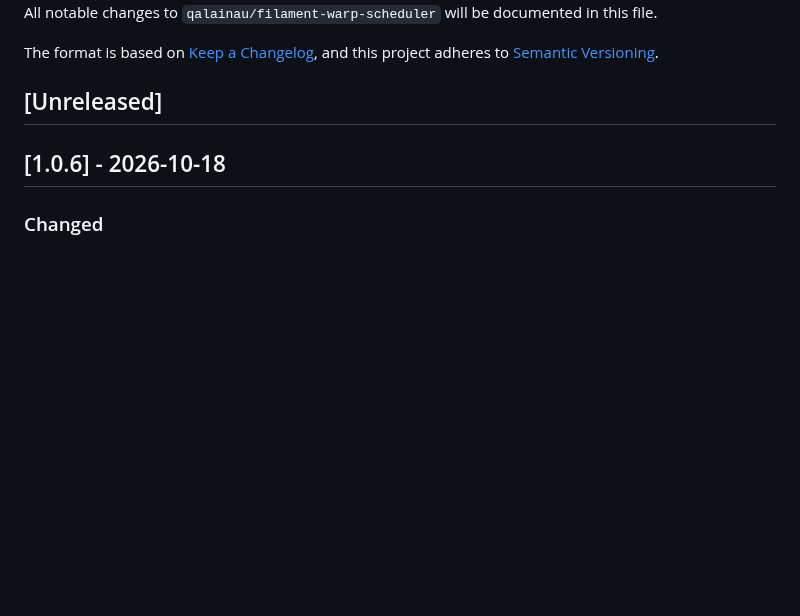
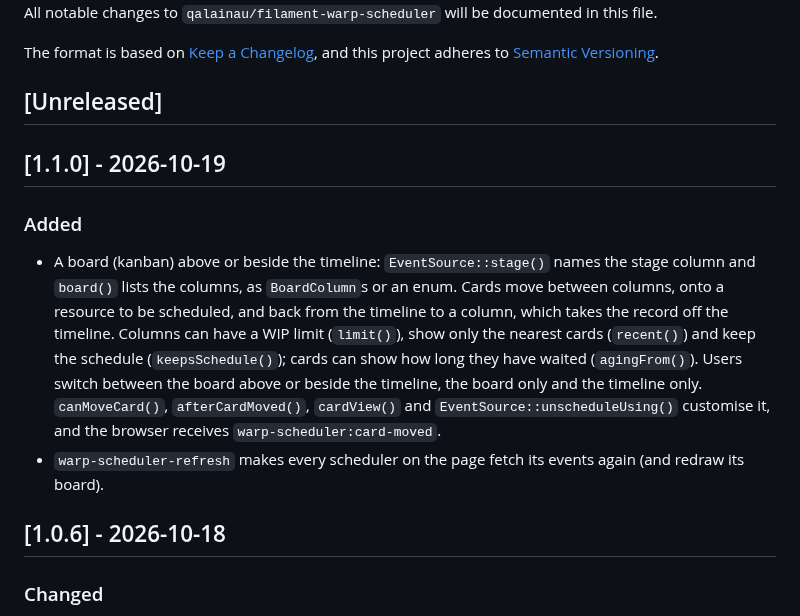
Before and after one commit to qalainau-labs/filament-warp-scheduler-docs, a Markdown page: CHANGELOG.md, the part around the change. Rendered like a GitHub page; blank space fills up the shorter version.

```diff
--- a/CHANGELOG.md
+++ b/CHANGELOG.md
@@ -6,6 +6,19 @@ The format is based on [Keep a Changelog](https://keepachangelog.com/en/1.1.0/),
 and this project adheres to [Semantic Versioning](https://semver.org/spec/v2.0.0.html).
 
 ## [Unreleased]
+
+## [1.1.0] - 2026-10-19
+
+### Added
+
+- A board (kanban) above or beside the timeline: `EventSource::stage()` names the stage column and `board()` lists
+  the columns, as `BoardColumn`s or an enum. Cards move between columns, onto a resource to be scheduled, and back
+  from the timeline to a column, which takes the record off the timeline. Columns can have a WIP limit
+  (`limit()`), show only the nearest cards (`recent()`) and keep the schedule (`keepsSchedule()`); cards can show
+  how long they have waited (`agingFrom()`). Users switch between the board above or beside the timeline, the board
+  only and the timeline only. `canMoveCard()`, `afterCardMoved()`, `cardView()` and
+  `EventSource::unscheduleUsing()` customise it, and the browser receives `warp-scheduler:card-moved`.
+- `warp-scheduler-refresh` makes every scheduler on the page fetch its events again (and redraw its board).
 
 ## [1.0.6] - 2026-10-18
 
```
Also changed, not shown: README.md (+84 -2 lines), art/board.png (added).
